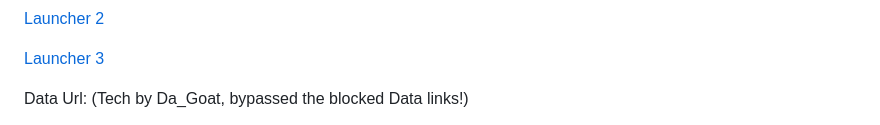
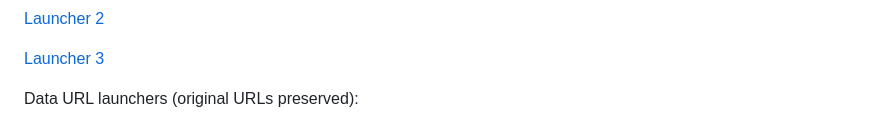
Before and after one commit to AniItsukiCoded/backups, a Markdown page: readme.md, the part around one of its changes. Rendered like a GitHub page.

```diff
--- a/readme.md
+++ b/readme.md
@@ -14,5 +14,5 @@ p5js: (Yes, it works again and is unblocked!)
 
 [Launcher 3](https://editor.p5js.org/jace01b/full/1prpxaC-R)
 
-Data Url: (Tech by Da_Goat, bypassed the blocked Data links!)
+Data URL launchers (original URLs preserved):
 
```
Also changed, not shown: other parts of readme.md (+16 -3 lines).
